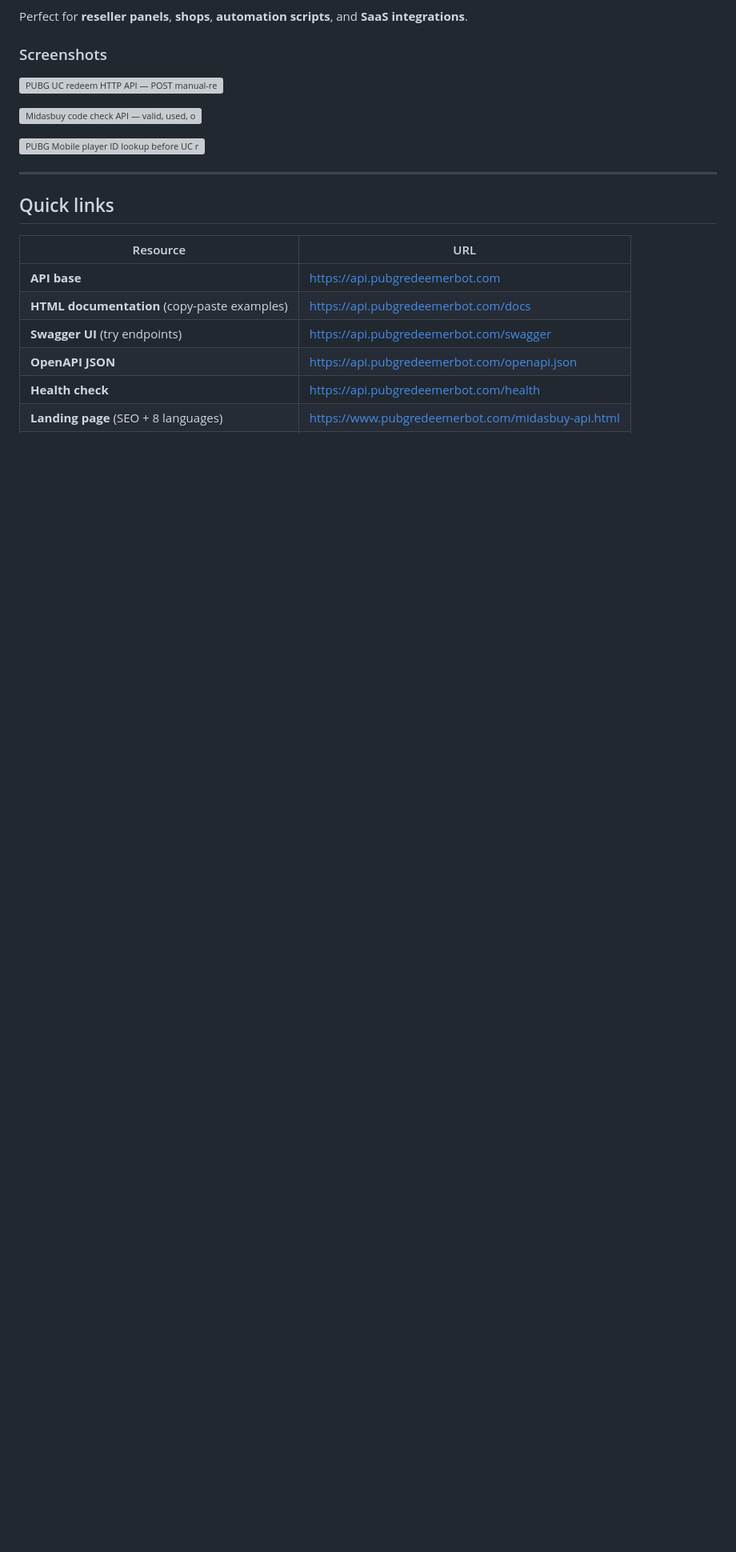
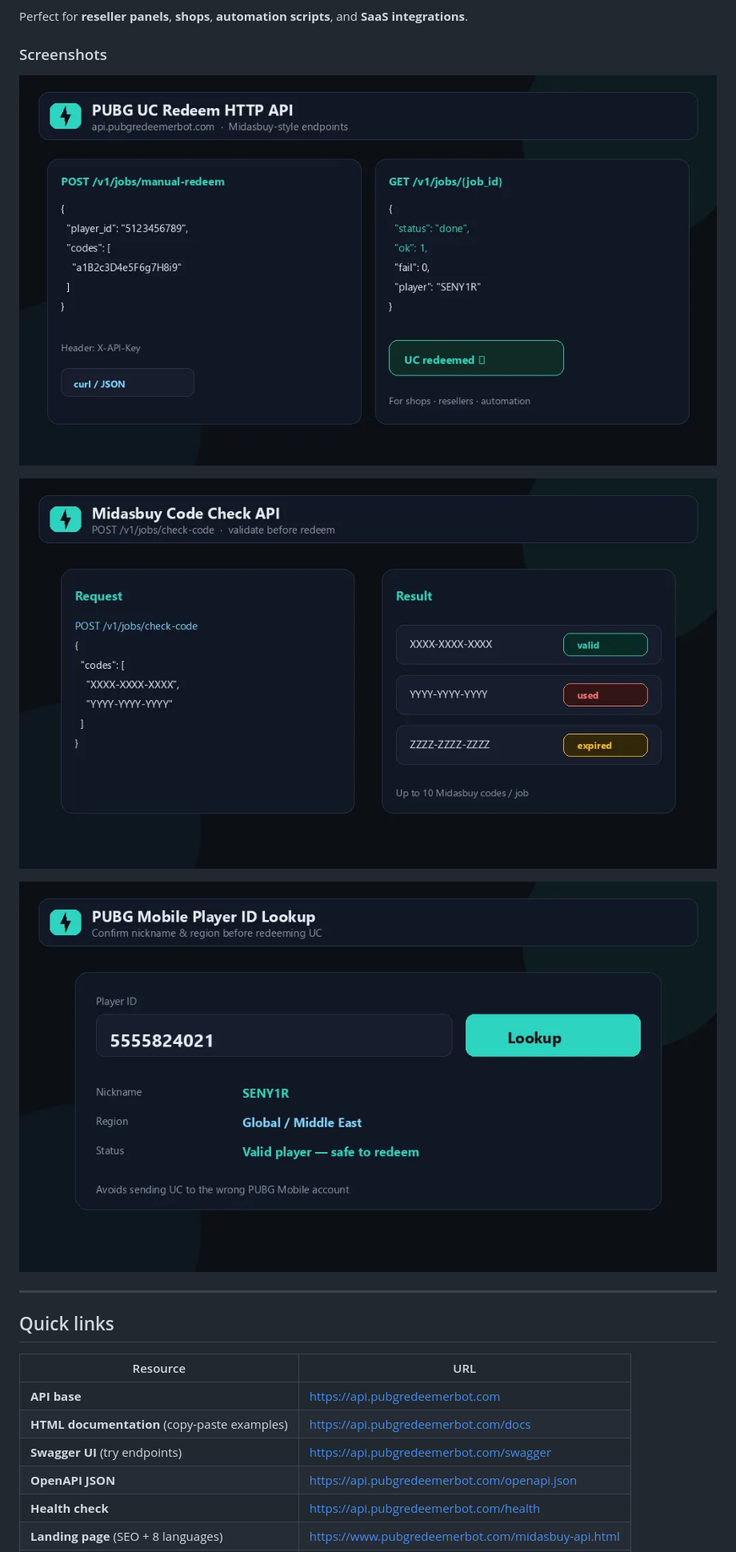
Before and after one commit to aliothman123/spark-uc-midasbuy-api, a Markdown page: README.md, the part around the change. Shown at 80% size. Rendered like a GitHub page; blank space fills up the shorter version; grey boxes are pictures that could not be loaded.

```diff
--- a/README.md
+++ b/README.md
@@ -30,11 +30,11 @@ Perfect for **reseller panels**, **shops**, **automation scripts**, and **SaaS i
 
 ### Screenshots
 
-![PUBG UC redeem HTTP API — POST manual-redeem and job status](./docs/images/pubg-uc-redeem-api.webp)
+![PUBG UC redeem HTTP API — POST manual-redeem and job status](./docs/images/pubg-uc-redeem-api.png)
 
-![Midasbuy code check API — valid, used, or expired vouchers](./docs/images/midasbuy-code-check-api.webp)
+![Midasbuy code check API — valid, used, or expired vouchers](./docs/images/midasbuy-code-check-api.png)
 
-![PUBG Mobile player ID lookup before UC redeem](./docs/images/pubg-player-id-lookup.webp)
+![PUBG Mobile player ID lookup before UC redeem](./docs/images/pubg-player-id-lookup.png)
 
 ---
 
```
Also changed, not shown: README.ar.md (+3 -3 lines), README.ru.md (+3 -3 lines).
